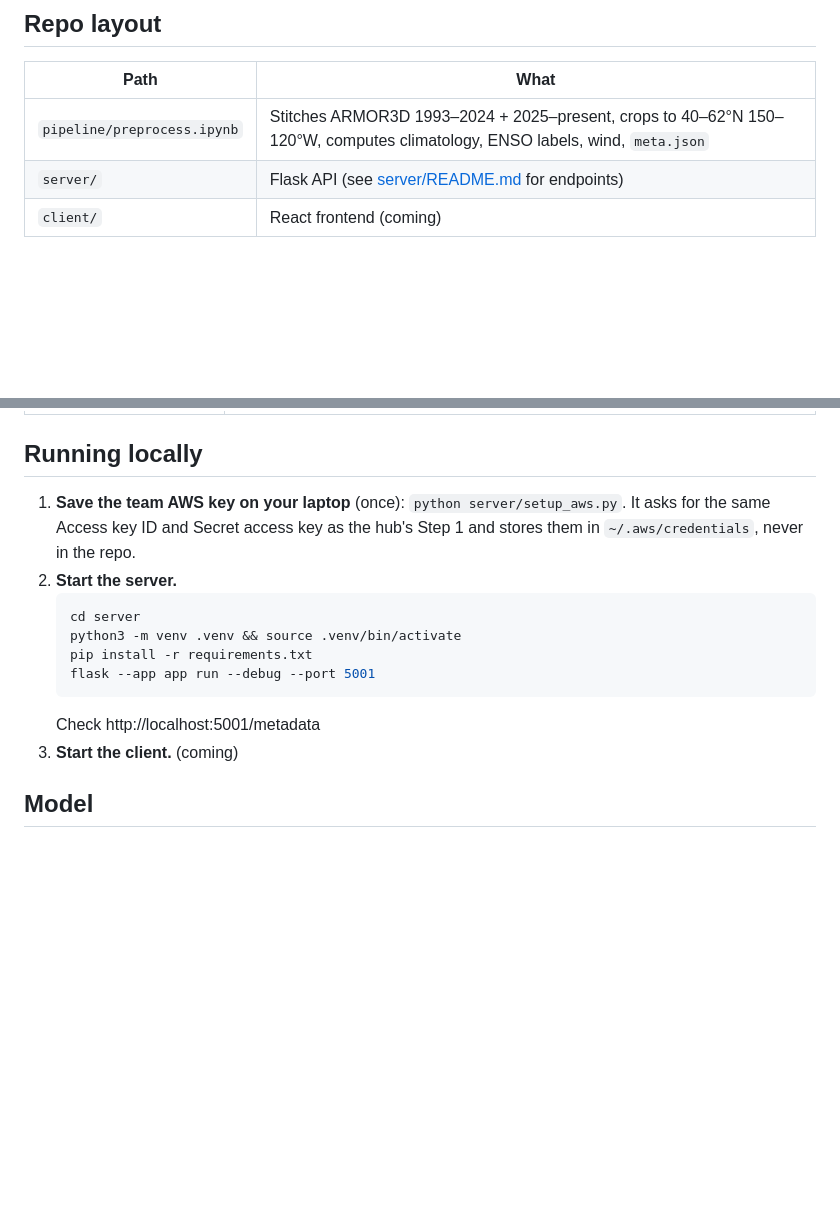
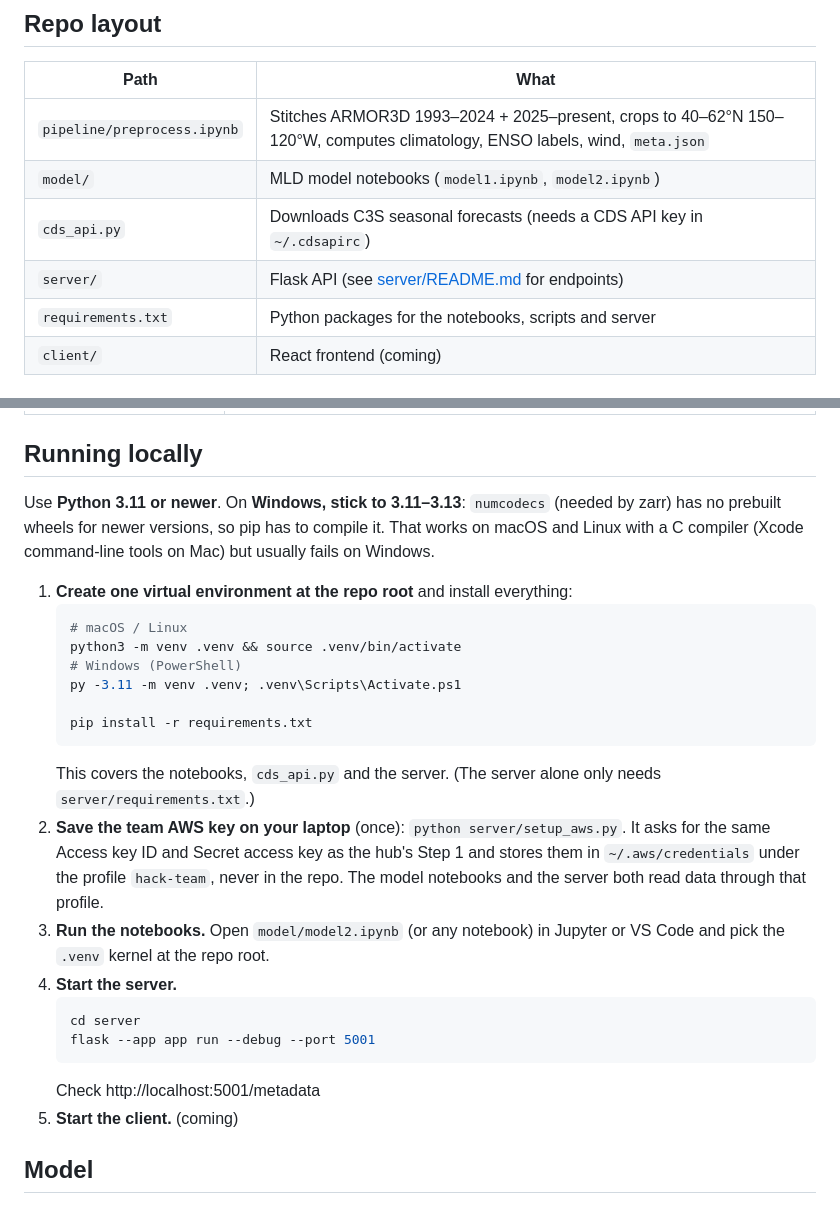
Before and after one commit to jocelynbachmann/el-nino-tracker, a Markdown page: Readme.md, 2 parts joined by grey strips. Rendered like a GitHub page; blank space fills up the shorter version.

Commit message:
Update setup docs
Co-Authored-By: Claude Opus 5.5 <noreply@anthropic.com>

````diff
--- a/Readme.md
+++ b/Readme.md
@@ -26,7 +26,10 @@ model notebook          ──►       processed/                   streams fro
 | Path | What |
 |---|---|
 | `pipeline/preprocess.ipynb` | Stitches ARMOR3D 1993–2024 + 2025–present, crops to 40–62°N 150–120°W, computes climatology, ENSO labels, wind, `meta.json` |
+| `model/` | MLD model notebooks (`model1.ipynb`, `model2.ipynb`) |
+| `cds_api.py` | Downloads C3S seasonal forecasts (needs a CDS API key in `~/.cdsapirc`) |
 | `server/` | Flask API (see [server/README.md](server/README.md) for endpoints) |
+| `requirements.txt` | Python packages for the notebooks, scripts and server |
 | `client/` | React frontend (coming) |
 
 ## Processed data (in `s3://ocean-hackathon-2026/teams/team-elnino/processed/`)
@@ -43,18 +46,34 @@ model notebook          ──►       processed/                   streams fro
 
 ## Running locally
 
-1. **Save the team AWS key on your laptop** (once): `python server/setup_aws.py`.
+Use **Python 3.11 or newer**. On **Windows, stick to 3.11–3.13**: `numcodecs` (needed by
+zarr) has no prebuilt wheels for newer versions, so pip has to compile it. That works on macOS
+and Linux with a C compiler (Xcode command-line tools on Mac) but usually fails on Windows.
+
+1. **Create one virtual environment at the repo root** and install everything:
+   ```bash
+   # macOS / Linux
+   python3 -m venv .venv && source .venv/bin/activate
+   # Windows (PowerShell)
+   py -3.11 -m venv .venv; .venv\Scripts\Activate.ps1
+
+   pip install -r requirements.txt
+   ```
+   This covers the notebooks, `cds_api.py` and the server. (The server alone only needs
+   `server/requirements.txt`.)
+2. **Save the team AWS key on your laptop** (once): `python server/setup_aws.py`.
    It asks for the same Access key ID and Secret access key as the hub's Step 1 and stores
-   them in `~/.aws/credentials`, never in the repo.
-2. **Start the server.**
+   them in `~/.aws/credentials` under the profile `hack-team`, never in the repo. The model
+   notebooks and the server both read data through that profile.
+3. **Run the notebooks.** Open `model/model2.ipynb` (or any notebook) in Jupyter or VS Code and
+   pick the `.venv` kernel at the repo root.
+4. **Start the server.**
    ```bash
    cd server
-   python3 -m venv .venv && source .venv/bin/activate
-   pip install -r requirements.txt
    flask --app app run --debug --port 5001
    ```
    Check http://localhost:5001/metadata
-3. **Start the client.** (coming)
+5. **Start the client.** (coming)
 
 ## Model
 
````
Also changed, not shown: server/README.md (+1 -0 lines).
